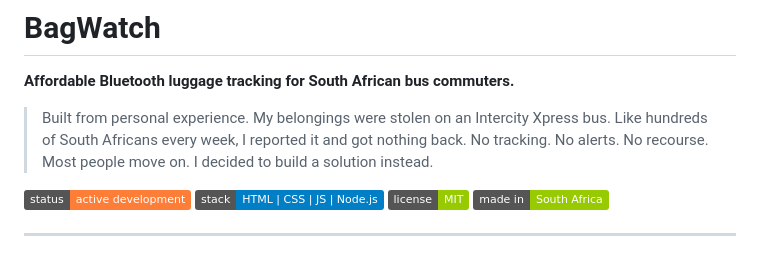
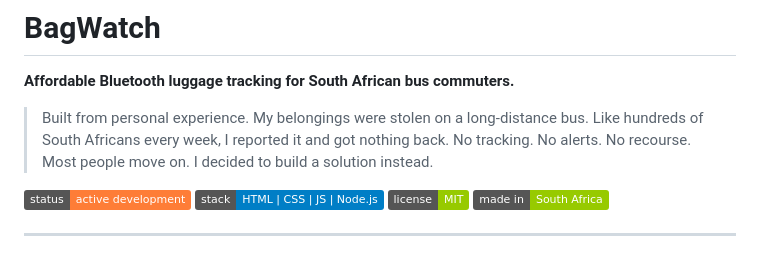
Before and after one commit to sepatosscc025/BagWatch, a Markdown page: README.md, the part around the change. GitHub-like rendering; badges without logos.

Commit message:
updated readme file
Updated the personal experience narrative for clarity.

```diff
--- a/README.md
+++ b/README.md
@@ -1,7 +1,7 @@
 # BagWatch
 **Affordable Bluetooth luggage tracking for South African bus commuters.**
 
-> Built from personal experience. My belongings were stolen on an Intercity Xpress bus. Like hundreds of South Africans every week, I reported it and got nothing back. No tracking. No alerts. No recourse. Most people move on. I decided to build a solution instead.
+> Built from personal experience. My belongings were stolen on a long-distance bus. Like hundreds of South Africans every week, I reported it and got nothing back. No tracking. No alerts. No recourse. Most people move on. I decided to build a solution instead.
 
 ![Status](https://img.shields.io/badge/status-active%20development-orange)
 ![Stack](https://img.shields.io/badge/stack-HTML%20%7C%20CSS%20%7C%20JS%20%7C%20Node.js-blue)
```
